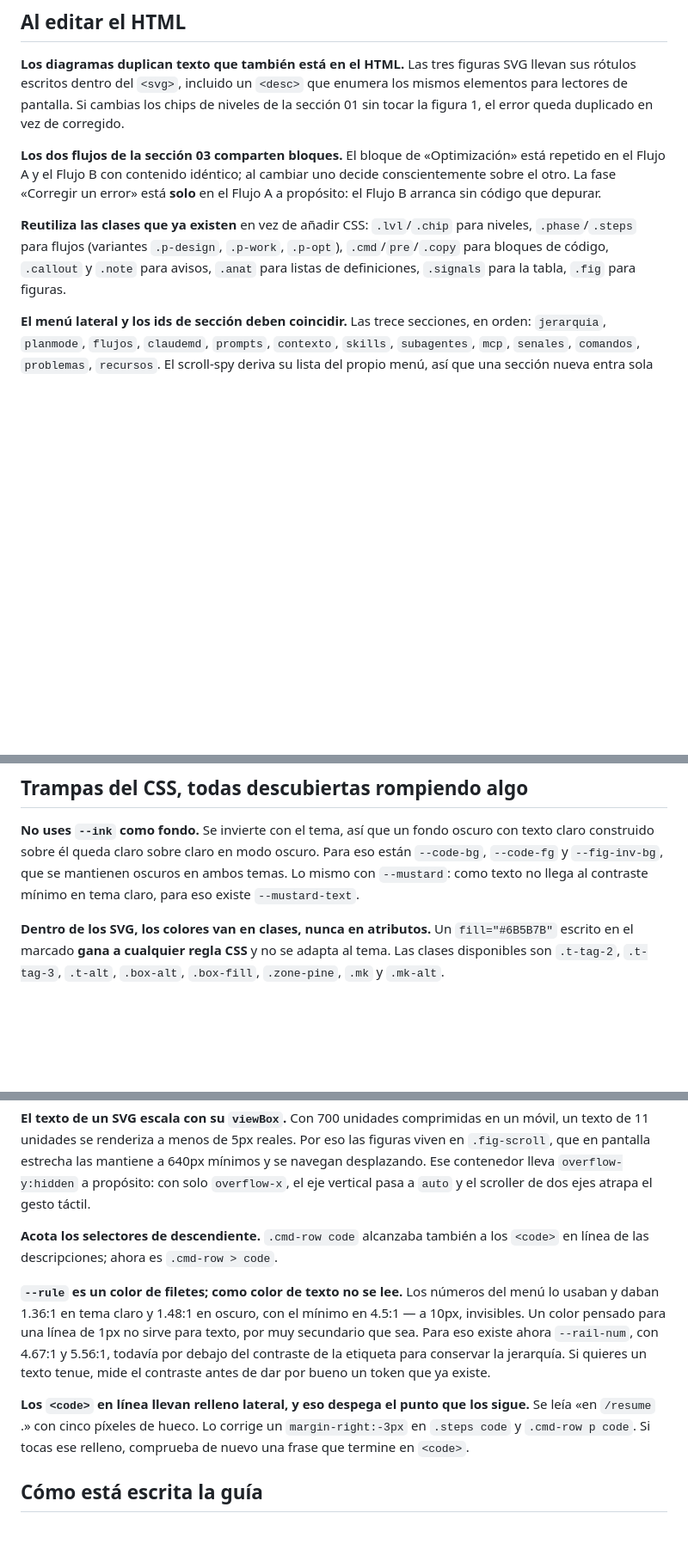
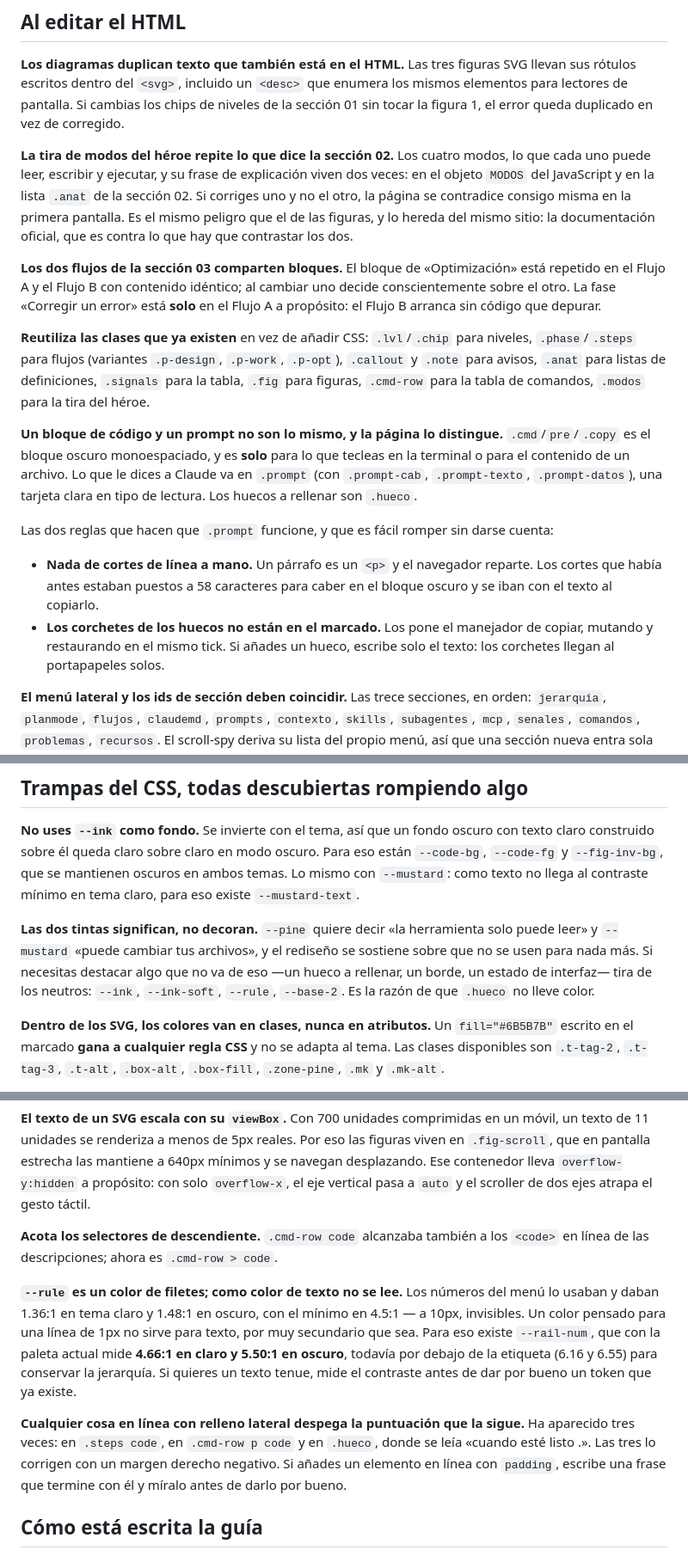
Before and after one commit to BetinMcFly/claude-code-guide, a Markdown page: CLAUDE.md, 3 parts joined by grey strips. Shown at 86% size. Rendered like a GitHub page; blank space fills up the shorter version.

Commit message:
Poner el CLAUDE.md al día tras el rediseño
El archivo describía la paleta y los componentes anteriores, así que
afirmaba cosas que habían dejado de ser ciertas.

Los ratios de --rail-num eran los de la paleta vieja. Vuelvo a
medirlos contra el sitio publicado: 4.66:1 en claro y 5.50:1 en
oscuro, por debajo de la etiqueta en los dos temas, que es la
jerarquía que se buscaba.

La lista de clases reutilizables no incluía .prompt, .hueco ni .modos,
que son justo las que alguien debería reutilizar antes de inventar
CSS. Y queda escrita la distinción que sostiene la sección 05: el
bloque oscuro es solo para lo que tecleas en la terminal o para el
contenido de un archivo; lo que le dices a Claude va en una tarjeta
clara. Con las dos reglas que es fácil romper sin darse cuenta —ni un
corte de línea a mano, y los corchetes no están en el marcado.

Anoto además dos cosas que no estaban en ningún sitio. La tira de
modos del héroe repite los datos de la sección 02, que es el mismo
peligro que las figuras SVG. Y la regla que sostiene toda la paleta:
--pine y --mustard significan «lee» y «escribe» y no decoran nunca;
para destacar cualquier otra cosa están los neutros.

La trampa del relleno lateral ya va por su tercera aparición, así que
la generalizo en vez de listar casos.

Co-Authored-By: Claude Opus 5 <noreply@anthropic.com>

```diff
--- a/CLAUDE.md
+++ b/CLAUDE.md
@@ -79,9 +79,18 @@ Para comprobar algo que las capturas no miden —si una tira de navegación desp
 
 **Los diagramas duplican texto que también está en el HTML.** Las tres figuras SVG llevan sus rótulos escritos dentro del `<svg>`, incluido un `<desc>` que enumera los mismos elementos para lectores de pantalla. Si cambias los chips de niveles de la sección 01 sin tocar la figura 1, el error queda duplicado en vez de corregido.
 
+**La tira de modos del héroe repite lo que dice la sección 02.** Los cuatro modos, lo que cada uno puede leer, escribir y ejecutar, y su frase de explicación viven dos veces: en el objeto `MODOS` del JavaScript y en la lista `.anat` de la sección 02. Si corriges uno y no el otro, la página se contradice consigo misma en la primera pantalla. Es el mismo peligro que el de las figuras, y lo hereda del mismo sitio: la documentación oficial, que es contra lo que hay que contrastar los dos.
+
 **Los dos flujos de la sección 03 comparten bloques.** El bloque de «Optimización» está repetido en el Flujo A y el Flujo B con contenido idéntico; al cambiar uno decide conscientemente sobre el otro. La fase «Corregir un error» está **solo** en el Flujo A a propósito: el Flujo B arranca sin código que depurar.
 
-**Reutiliza las clases que ya existen** en vez de añadir CSS: `.lvl`/`.chip` para niveles, `.phase`/`.steps` para flujos (variantes `.p-design`, `.p-work`, `.p-opt`), `.cmd`/`pre`/`.copy` para bloques de código, `.callout` y `.note` para avisos, `.anat` para listas de definiciones, `.signals` para la tabla, `.fig` para figuras.
+**Reutiliza las clases que ya existen** en vez de añadir CSS: `.lvl`/`.chip` para niveles, `.phase`/`.steps` para flujos (variantes `.p-design`, `.p-work`, `.p-opt`), `.callout` y `.note` para avisos, `.anat` para listas de definiciones, `.signals` para la tabla, `.fig` para figuras, `.cmd-row` para la tabla de comandos, `.modos` para la tira del héroe.
+
+**Un bloque de código y un prompt no son lo mismo, y la página lo distingue.** `.cmd`/`pre`/`.copy` es el bloque oscuro monoespaciado, y es **solo** para lo que tecleas en la terminal o para el contenido de un archivo. Lo que le dices a Claude va en `.prompt` (con `.prompt-cab`, `.prompt-texto`, `.prompt-datos`), una tarjeta clara en tipo de lectura. Los huecos a rellenar son `.hueco`.
+
+Las dos reglas que hacen que `.prompt` funcione, y que es fácil romper sin darse cuenta:
+
+- **Nada de cortes de línea a mano.** Un párrafo es un `<p>` y el navegador reparte. Los cortes que había antes estaban puestos a 58 caracteres para caber en el bloque oscuro y se iban con el texto al copiarlo.
+- **Los corchetes de los huecos no están en el marcado.** Los pone el manejador de copiar, mutando y restaurando en el mismo tick. Si añades un hueco, escribe solo el texto: los corchetes llegan al portapapeles solos.
 
 **El menú lateral y los ids de sección deben coincidir.** Las trece secciones, en orden: `jerarquia`, `planmode`, `flujos`, `claudemd`, `prompts`, `contexto`, `skills`, `subagentes`, `mcp`, `senales`, `comandos`, `problemas`, `recursos`. El scroll-spy deriva su lista del propio menú, así que una sección nueva entra sola en cuanto tiene su enlace; `validar.sh` detecta los enlaces sin sección.
 
@@ -100,6 +109,8 @@ Renumera **en una sola pasada con un mapa completo**, nunca en cadena: sustituir
 
 **No uses `--ink` como fondo.** Se invierte con el tema, así que un fondo oscuro con texto claro construido sobre él queda claro sobre claro en modo oscuro. Para eso están `--code-bg`, `--code-fg` y `--fig-inv-bg`, que se mantienen oscuros en ambos temas. Lo mismo con `--mustard`: como texto no llega al contraste mínimo en tema claro, para eso existe `--mustard-text`.
 
+**Las dos tintas significan, no decoran.** `--pine` quiere decir «la herramienta solo puede leer» y `--mustard` «puede cambiar tus archivos», y el rediseño se sostiene sobre que no se usen para nada más. Si necesitas destacar algo que no va de eso —un hueco a rellenar, un borde, un estado de interfaz— tira de los neutros: `--ink`, `--ink-soft`, `--rule`, `--base-2`. Es la razón de que `.hueco` no lleve color.
+
 **Dentro de los SVG, los colores van en clases, nunca en atributos.** Un `fill="#6B5B7B"` escrito en el marcado **gana a cualquier regla CSS** y no se adapta al tema. Las clases disponibles son `.t-tag-2`, `.t-tag-3`, `.t-alt`, `.box-alt`, `.box-fill`, `.zone-pine`, `.mk` y `.mk-alt`.
 
 **Todo ítem de grid o flex necesita `min-width:0` si su contenido no puede encoger.** Por defecto un ítem no baja de su contenido mínimo. El `.rail` no lo tenía y su tira de navegación, con los enlaces en `nowrap`, forzaba 666px en un viewport de 360: la página entera se desplazaba en horizontal. Aplica igual a `.cmd-row`, que usa `minmax(0,1fr)` por el mismo motivo.
@@ -108,9 +119,9 @@ Renumera **en una sola pasada con un mapa completo**, nunca en cadena: sustituir
 
 **Acota los selectores de descendiente.** `.cmd-row code` alcanzaba también a los `<code>` en línea de las descripciones; ahora es `.cmd-row > code`.
 
-**`--rule` es un color de filetes; como color de texto no se lee.** Los números del menú lo usaban y daban 1.36:1 en tema claro y 1.48:1 en oscuro, con el mínimo en 4.5:1 — a 10px, invisibles. Un color pensado para una línea de 1px no sirve para texto, por muy secundario que sea. Para eso existe ahora `--rail-num`, con 4.67:1 y 5.56:1, todavía por debajo del contraste de la etiqueta para conservar la jerarquía. Si quieres un texto tenue, mide el contraste antes de dar por bueno un token que ya existe.
+**`--rule` es un color de filetes; como color de texto no se lee.** Los números del menú lo usaban y daban 1.36:1 en tema claro y 1.48:1 en oscuro, con el mínimo en 4.5:1 — a 10px, invisibles. Un color pensado para una línea de 1px no sirve para texto, por muy secundario que sea. Para eso existe `--rail-num`, que con la paleta actual mide **4.66:1 en claro y 5.50:1 en oscuro**, todavía por debajo de la etiqueta (6.16 y 6.55) para conservar la jerarquía. Si quieres un texto tenue, mide el contraste antes de dar por bueno un token que ya existe.
 
-**Los `<code>` en línea llevan relleno lateral, y eso despega el punto que los sigue.** Se leía «en `/resume` .» con cinco píxeles de hueco. Lo corrige un `margin-right:-3px` en `.steps code` y `.cmd-row p code`. Si tocas ese relleno, comprueba de nuevo una frase que termine en `<code>`.
+**Cualquier cosa en línea con relleno lateral despega la puntuación que la sigue.** Ha aparecido tres veces: en `.steps code`, en `.cmd-row p code` y en `.hueco`, donde se leía «cuando esté listo .». Las tres lo corrigen con un margen derecho negativo. Si añades un elemento en línea con `padding`, escribe una frase que termine con él y míralo antes de darlo por bueno.
 
 ## Cómo está escrita la guía
 
```
